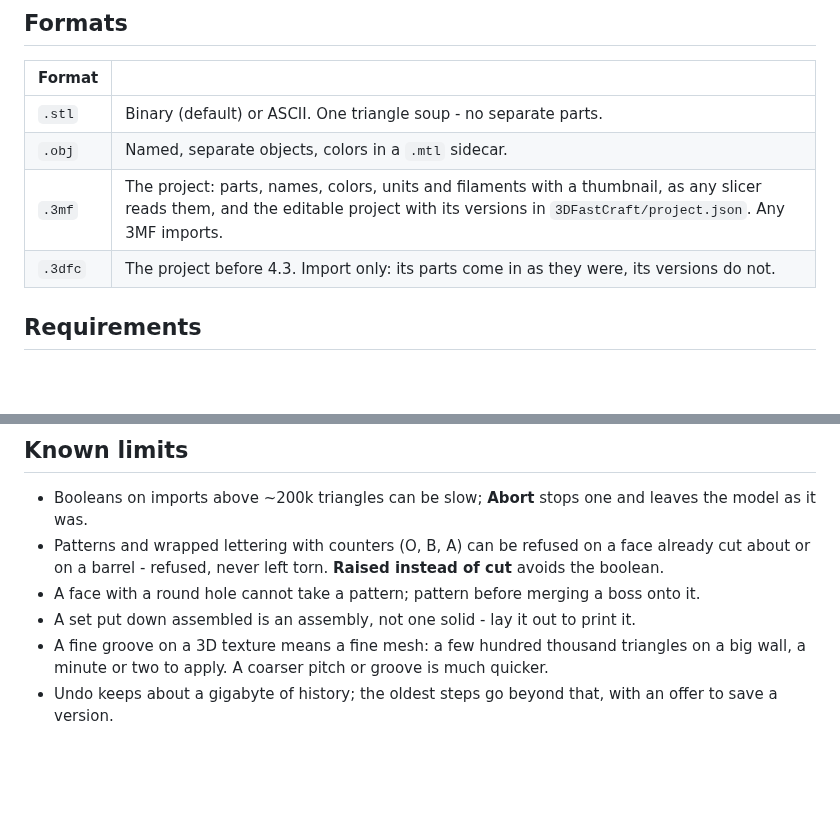
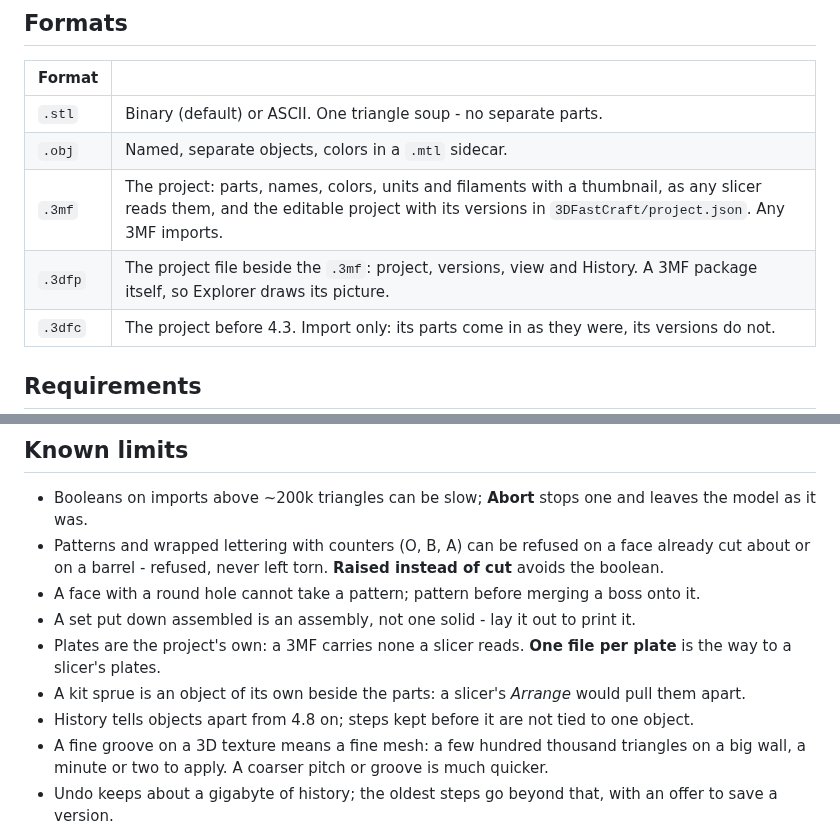
Before and after one commit to Sorbiers/3DFastCraft, a Markdown page: README.md, 2 parts joined by grey strips. Rendered like a GitHub page; blank space fills up the shorter version.

```diff
--- a/README.md
+++ b/README.md
@@ -216,6 +242,7 @@ Almost all of it is written by [Claude Code](https://claude.com/claude-code) fro
 | `.stl` | Binary (default) or ASCII. One triangle soup - no separate parts. |
 | `.obj` | Named, separate objects, colors in a `.mtl` sidecar. |
 | `.3mf` | The project: parts, names, colors, units and filaments with a thumbnail, as any slicer reads them, and the editable project with its versions in `3DFastCraft/project.json`. Any 3MF imports. |
+| `.3dfp` | The project file beside the `.3mf`: project, versions, view and History. A 3MF package itself, so Explorer draws its picture. |
 | `.3dfc` | The project before 4.3. Import only: its parts come in as they were, its versions do not. |
 
 ## Requirements
@@ -278,6 +305,10 @@ reflection, and trimming breaks the app at runtime.
   about or on a barrel - refused, never left torn. **Raised instead of cut** avoids the boolean.
 - A face with a round hole cannot take a pattern; pattern before merging a boss onto it.
 - A set put down assembled is an assembly, not one solid - lay it out to print it.
+- Plates are the project's own: a 3MF carries none a slicer reads. **One file per plate** is the
+  way to a slicer's plates.
+- A kit sprue is an object of its own beside the parts: a slicer's *Arrange* would pull them apart.
+- History tells objects apart from 4.8 on; steps kept before it are not tied to one object.
 - A fine groove on a 3D texture means a fine mesh: a few hundred thousand triangles on a big
   wall, a minute or two to apply. A coarser pitch or groove is much quicker.
 - Undo keeps about a gigabyte of history; the oldest steps go beyond that, with an offer to
```
Also changed, not shown: other parts of README.md (+29 -3 lines), docs/screenshot.jpg, 1 other file.
